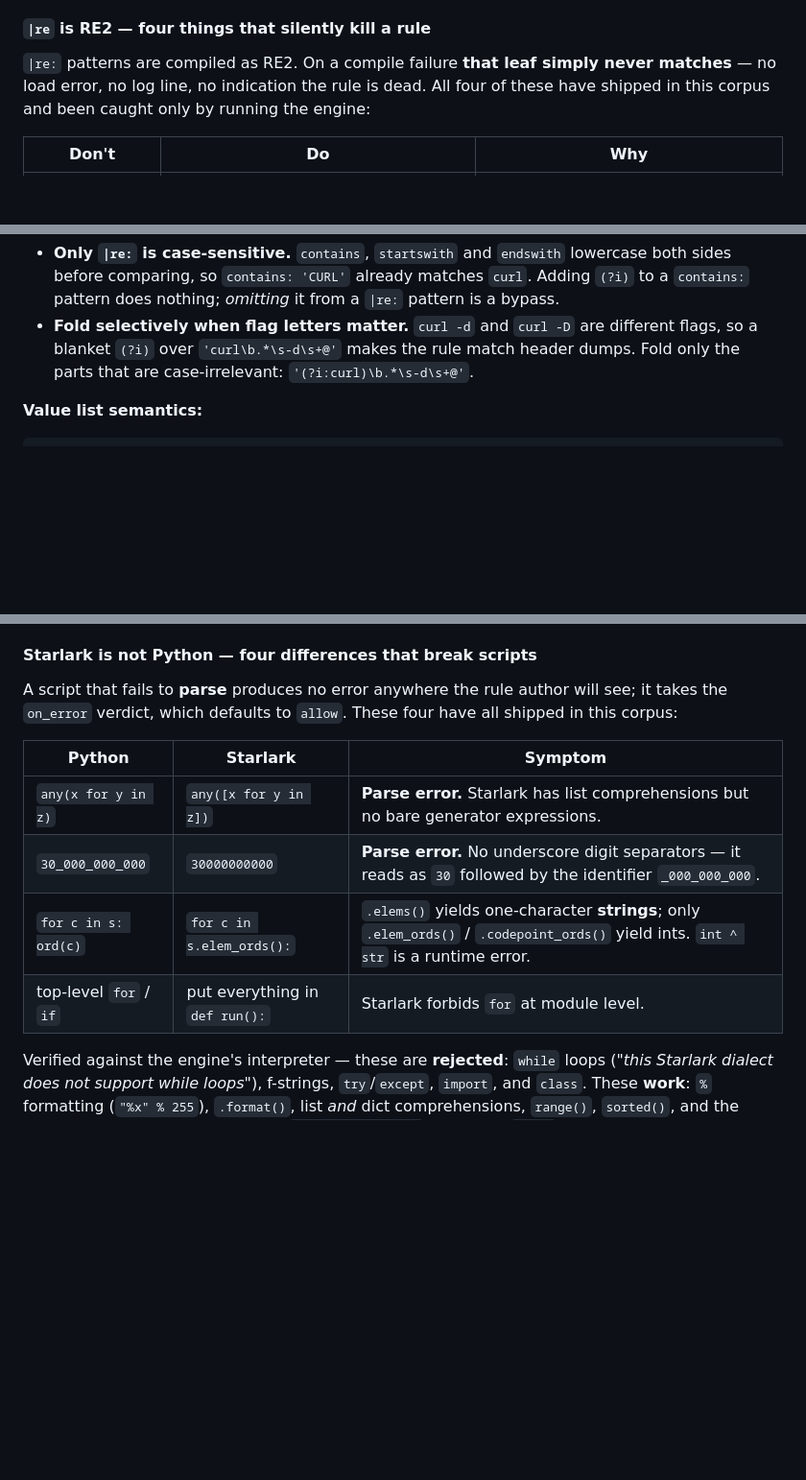
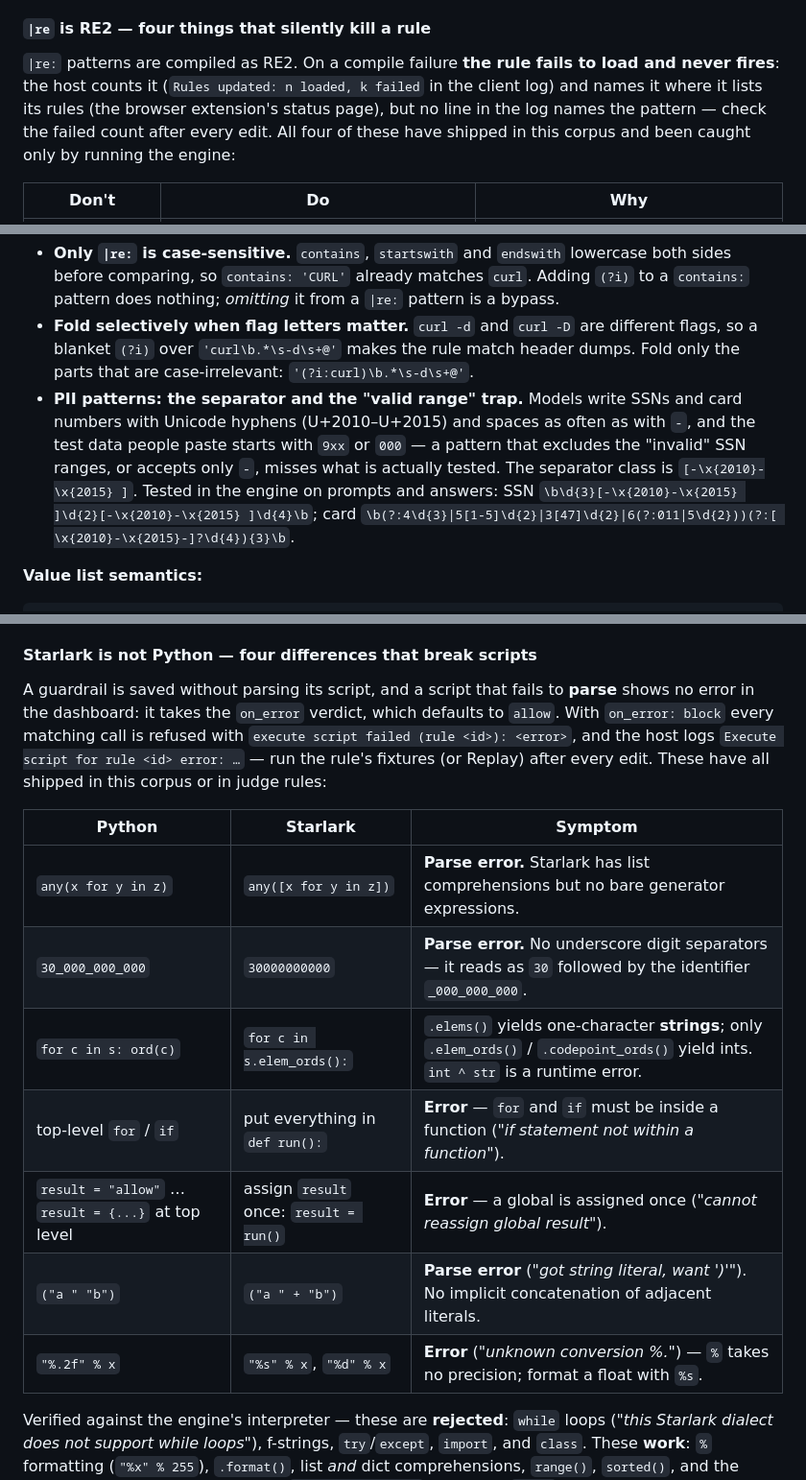
Before and after one commit to netzilo/aidr-sigma, a Markdown page: Agent.md, 3 parts joined by grey strips. Shown at 96% size. Drawn GitHub-style; blank space fills up the shorter version.

````diff
--- a/Agent.md
+++ b/Agent.md
@@ -796,10 +796,11 @@ across restarts. See
 
 #### `|re` is RE2 — four things that silently kill a rule
 
-`|re:` patterns are compiled as RE2. On a compile failure
-**that leaf simply never matches** — no load error,
-no log line, no indication the rule is dead. All four of these have shipped in this
-corpus and been caught only by running the engine:
+`|re:` patterns are compiled as RE2. On a compile failure **the rule fails to load and
+never fires**: the host counts it (`Rules updated: n loaded, k failed` in the client
+log) and names it where it lists its rules (the browser extension's status page), but
+no line in the log names the pattern — check the failed count after every edit. All four of these have shipped in this corpus and been caught only by running the
+engine:
 
 | Don't | Do | Why |
 |---|---|---|
@@ -818,6 +819,13 @@ Two more traps worth knowing:
   different flags, so a blanket `(?i)` over `'curl\b.*\s-d\s+@'` makes the rule
   match header dumps. Fold only the parts that are case-irrelevant:
   `'(?i:curl)\b.*\s-d\s+@'`.
+- **PII patterns: the separator and the "valid range" trap.** Models write SSNs and
+  card numbers with Unicode hyphens (U+2010–U+2015) and spaces as often as with `-`,
+  and the test data people paste starts with `9xx` or `000` — a pattern that excludes
+  the "invalid" SSN ranges, or accepts only `-`, misses what is actually tested. The
+  separator class is `[-\x{2010}-\x{2015} ]`. Tested in the engine on prompts and
+  answers: SSN `\b\d{3}[-\x{2010}-\x{2015} ]\d{2}[-\x{2010}-\x{2015} ]\d{4}\b`;
+  card `\b(?:4\d{3}|5[1-5]\d{2}|3[47]\d{2}|6(?:011|5\d{2}))(?:[ \x{2010}-\x{2015}-]?\d{4}){3}\b`.
 
 **Value list semantics:**
 ```yaml
@@ -1250,16 +1258,22 @@ if event_ts > 0 and s0_ts > 0 and (event_ts - s0_ts) > LOOK_BACK_NS:
 
 #### Starlark is not Python — four differences that break scripts
 
-A script that fails to **parse** produces no error anywhere the rule author will see;
-it takes the `on_error` verdict, which defaults to `allow`. These four have all
-shipped in this corpus:
+A guardrail is saved without parsing its script, and a script that fails to **parse**
+shows no error in the dashboard: it takes the `on_error` verdict, which defaults to
+`allow`. With `on_error: block` every matching call is refused with
+`execute script failed (rule <id>): <error>`, and the host logs
+`Execute script for rule <id> error: …` — run the rule's fixtures (or Replay) after every
+edit. These have all shipped in this corpus or in judge rules:
 
 | Python | Starlark | Symptom |
 |---|---|---|
 | `any(x for y in z)` | `any([x for y in z])` | **Parse error.** Starlark has list comprehensions but no bare generator expressions. |
 | `30_000_000_000` | `30000000000` | **Parse error.** No underscore digit separators — it reads as `30` followed by the identifier `_000_000_000`. |
 | `for c in s: ord(c)` | `for c in s.elem_ords():` | `.elems()` yields one-character **strings**; only `.elem_ords()` / `.codepoint_ords()` yield ints. `int ^ str` is a runtime error. |
-| top-level `for` / `if` | put everything in `def run():` | Starlark forbids `for` at module level. |
+| top-level `for` / `if` | put everything in `def run():` | **Error** — `for` and `if` must be inside a function (*"if statement not within a function"*). |
+| `result = "allow"` … `result = {...}` at top level | assign `result` once: `result = run()` | **Error** — a global is assigned once (*"cannot reassign global result"*). |
+| `("a " "b")` | `("a " + "b")` | **Parse error** (*"got string literal, want ')'"*). No implicit concatenation of adjacent literals. |
+| `"%.2f" % x` | `"%s" % x`, `"%d" % x` | **Error** (*"unknown conversion %."*) — `%` takes no precision; format a float with `%s`. |
 
 Verified against the engine's interpreter — these are **rejected**: `while` loops
 (*"this Starlark dialect does not support while loops"*), f-strings, `try`/`except`,
````
Also changed, not shown: other parts of Agent.md (+6 -6 lines).
